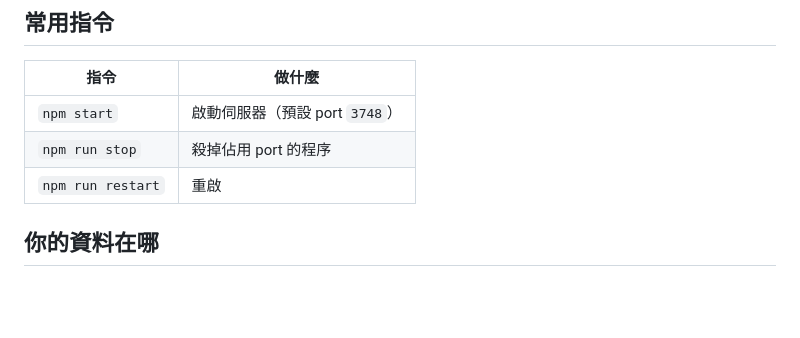
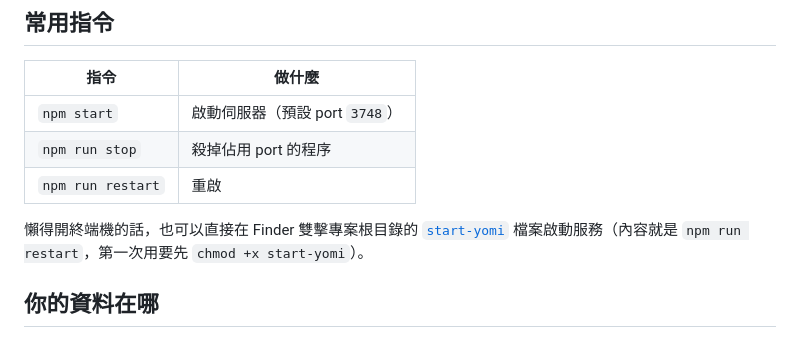
Before and after one commit to MisssssXie/Yomi, a Markdown page: README.md, the part around the change. GitHub-like rendering; blank space fills up the shorter version.

Commit message:
docs: README 補充可雙擊 start-yomi 啟動服務的說明
Co-Authored-By: Claude Opus 4.7 <noreply@anthropic.com>

```diff
--- a/README.md
+++ b/README.md
@@ -95,6 +95,8 @@ npm start
 | `npm run stop` | 殺掉佔用 port 的程序 |
 | `npm run restart` | 重啟 |
 
+懶得開終端機的話，也可以直接在 Finder 雙擊專案根目錄的 [`start-yomi`](./start-yomi) 檔案啟動服務（內容就是 `npm run restart`，第一次用要先 `chmod +x start-yomi`）。
+
 ## 你的資料在哪
 
 - `recordings/` — 錄音原檔（已 gitignore，永遠不會被推上 GitHub）
```
